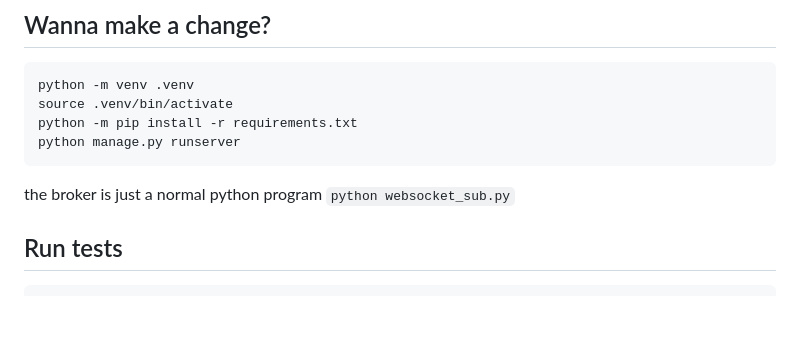
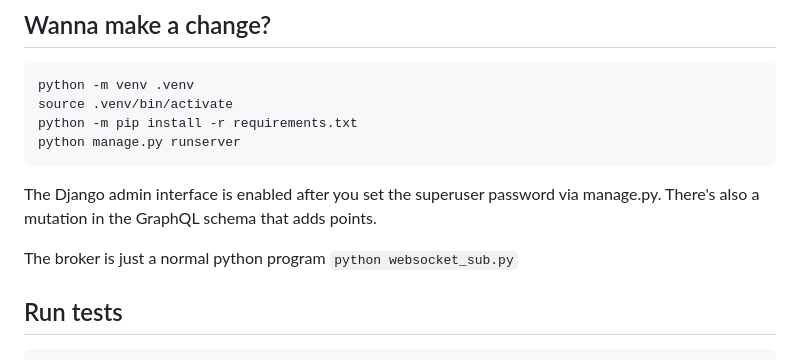
Before and after one commit to lazzarello/graphql_coding_quiz, a Markdown page: README.md, the part around the change. Drawn GitHub-style; blank space fills up the shorter version.

Commit message:
more details

````diff
--- a/README.md
+++ b/README.md
@@ -30,7 +30,9 @@ python -m pip install -r requirements.txt
 python manage.py runserver
 ```
 
-the broker is just a normal python program `python websocket_sub.py`
+The Django admin interface is enabled after you set the superuser password via manage.py. There's also a mutation in the GraphQL schema that adds points.
+
+The broker is just a normal python program `python websocket_sub.py`
 
 ## Run tests
 
````
